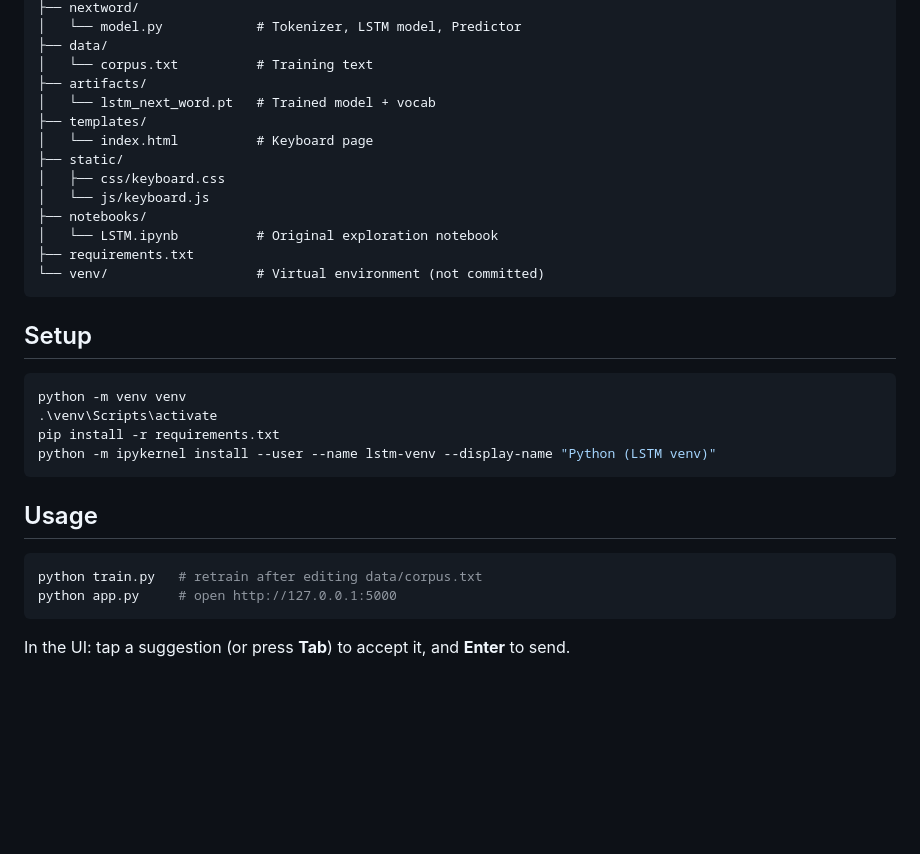
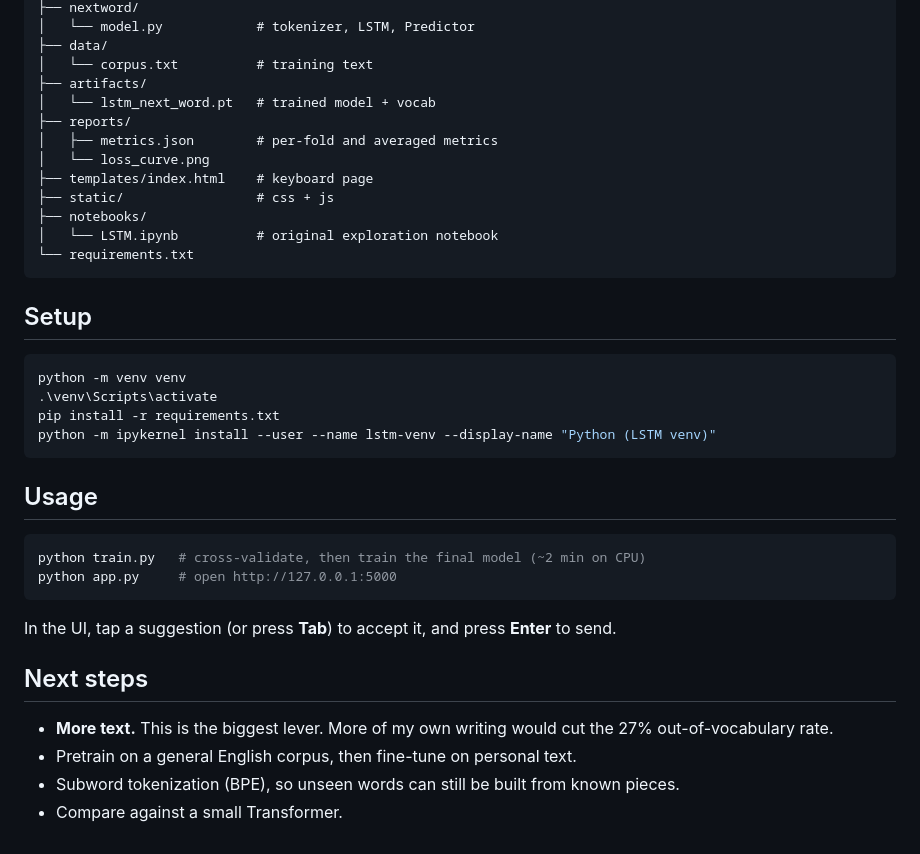
Before and after one commit to suyogkarki1/lstm-next-word-prediction, a Markdown page: README.md, the part around the change printed below. Rendered like a GitHub page; blank space fills up the shorter version.

````diff
--- a/README.md
+++ b/README.md
@@ -11,18 +44,17 @@ LSTM/
 ├── nextword/
-│   └── model.py            # Tokenizer, LSTM model, Predictor
+│   └── model.py            # tokenizer, LSTM, Predictor
 ├── data/
-│   └── corpus.txt          # Training text
+│   └── corpus.txt          # training text
 ├── artifacts/
-│   └── lstm_next_word.pt   # Trained model + vocab
-├── templates/
-│   └── index.html          # Keyboard page
-├── static/
-│   ├── css/keyboard.css
-│   └── js/keyboard.js
+│   └── lstm_next_word.pt   # trained model + vocab
+├── reports/
+│   ├── metrics.json        # per-fold and averaged metrics
+│   └── loss_curve.png
+├── templates/index.html    # keyboard page
+├── static/                 # css + js
 ├── notebooks/
-│   └── LSTM.ipynb          # Original exploration notebook
-├── requirements.txt
-└── venv/                   # Virtual environment (not committed)
+│   └── LSTM.ipynb          # original exploration notebook
+└── requirements.txt
 ```
 
 ## Setup
@@ -37,8 +69,15 @@ python -m ipykernel install --user --name lstm-venv --display-name "Python (LSTM
 ## Usage
 
 ```powershell
-python train.py   # retrain after editing data/corpus.txt
+python train.py   # cross-validate, then train the final model (~2 min on CPU)
 python app.py     # open http://127.0.0.1:5000
 ```
 
-In the UI: tap a suggestion (or press **Tab**) to accept it, and **Enter** to send.
+In the UI, tap a suggestion (or press **Tab**) to accept it, and press **Enter** to send.
+
+## Next steps
+
+- **More text.** This is the biggest lever. More of my own writing would cut the 27% out-of-vocabulary rate.
+- Pretrain on a general English corpus, then fine-tune on personal text.
+- Subword tokenization (BPE), so unseen words can still be built from known pieces.
+- Compare against a small Transformer.
````
Also changed, not shown: other parts of README.md (+35 -2 lines), reports/loss_curve.png (added), 10 other files.
